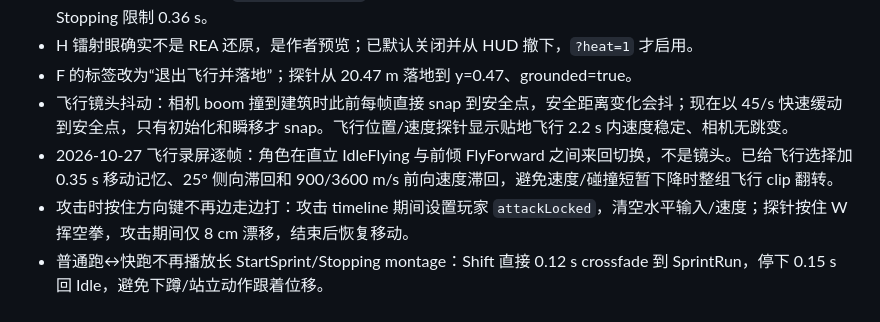
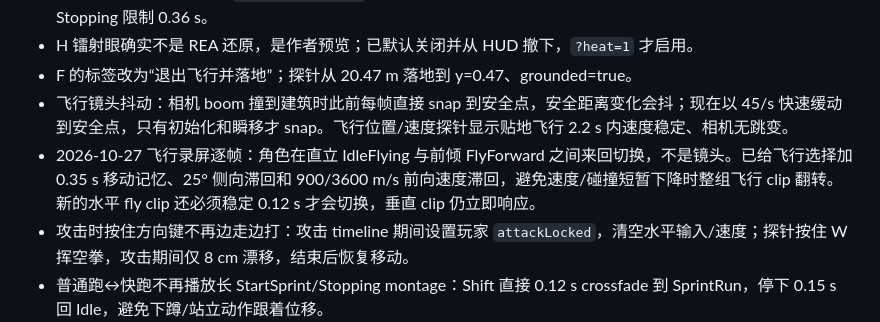
Before and after one commit to SleepyShark709/homelaner-v2, a Markdown page: docs/player-fidelity.md, the part around the change. GitHub-like rendering.

Commit message:
docs: record the fly clip dwell
Document the 0.12 s stable-direction requirement before swapping horizontal fly clips.

```diff
--- a/docs/player-fidelity.md
+++ b/docs/player-fidelity.md
@@ -22,7 +22,7 @@
 - H 镭射眼确实不是 REA 还原，是作者预览；已默认关闭并从 HUD 撤下，`?heat=1` 才启用。
 - F 的标签改为“退出飞行并落地”；探针从 20.47 m 落地到 y=0.47、grounded=true。
 - 飞行镜头抖动：相机 boom 撞到建筑时此前每帧直接 snap 到安全点，安全距离变化会抖；现在以 45/s 快速缓动到安全点，只有初始化和瞬移才 snap。飞行位置/速度探针显示贴地飞行 2.2 s 内速度稳定、相机无跳变。
-- 2026-10-27 飞行录屏逐帧：角色在直立 IdleFlying 与前倾 FlyForward 之间来回切换，不是镜头。已给飞行选择加 0.35 s 移动记忆、25° 侧向滞回和 900/3600 m/s 前向速度滞回，避免速度/碰撞短暂下降时整组飞行 clip 翻转。
+- 2026-10-27 飞行录屏逐帧：角色在直立 IdleFlying 与前倾 FlyForward 之间来回切换，不是镜头。已给飞行选择加 0.35 s 移动记忆、25° 侧向滞回和 900/3600 m/s 前向速度滞回，避免速度/碰撞短暂下降时整组飞行 clip 翻转。新的水平 fly clip 还必须稳定 0.12 s 才会切换，垂直 clip 仍立即响应。
 - 攻击时按住方向键不再边走边打：攻击 timeline 期间设置玩家 `attackLocked`，清空水平输入/速度；探针按住 W 挥空拳，攻击期间仅 8 cm 漂移，结束后恢复移动。
 - 普通跑↔快跑不再播放长 StartSprint/Stopping montage：Shift 直接 0.12 s crossfade 到 SprintRun，停下 0.15 s 回 Idle，避免下蹲/站立动作跟着位移。
 
```
